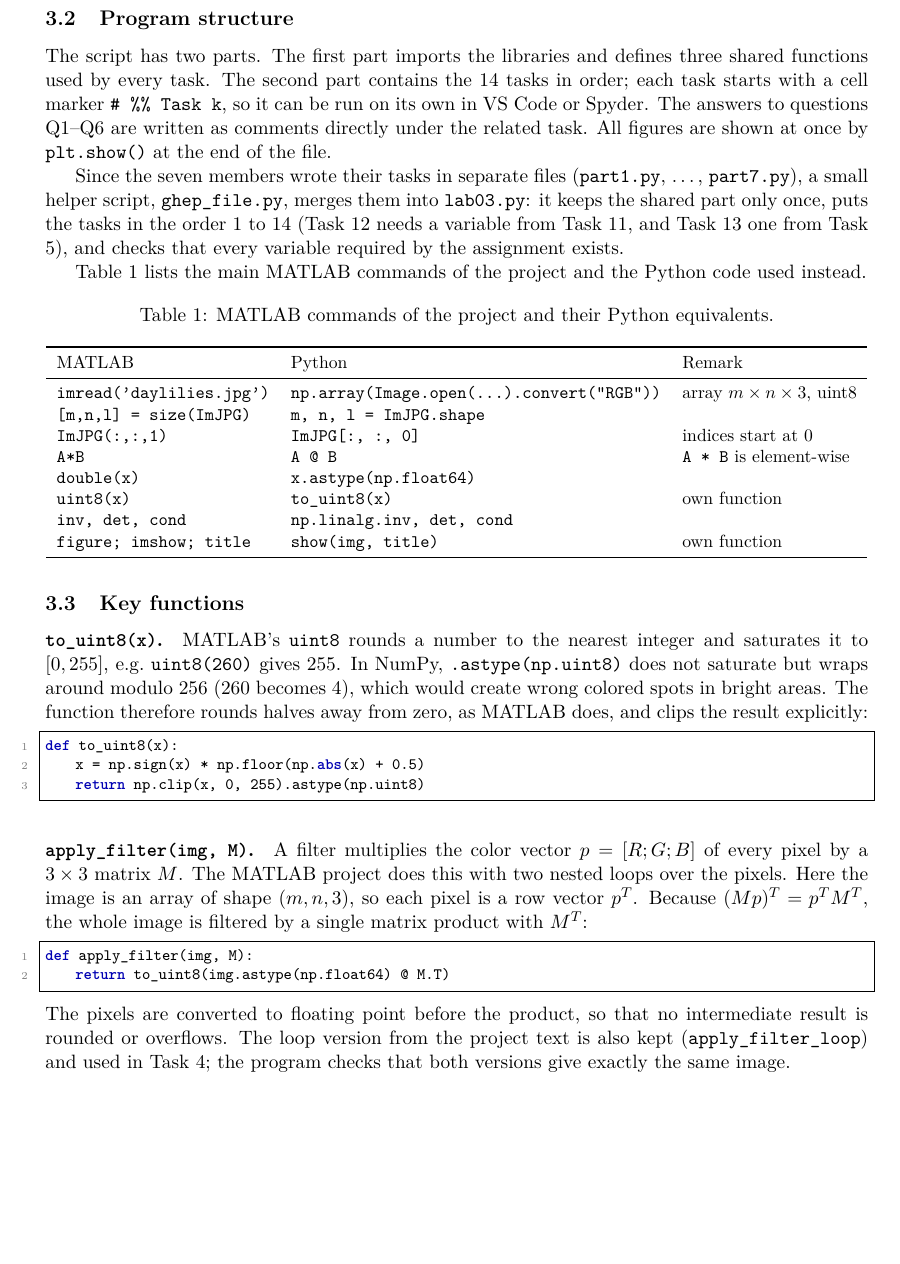
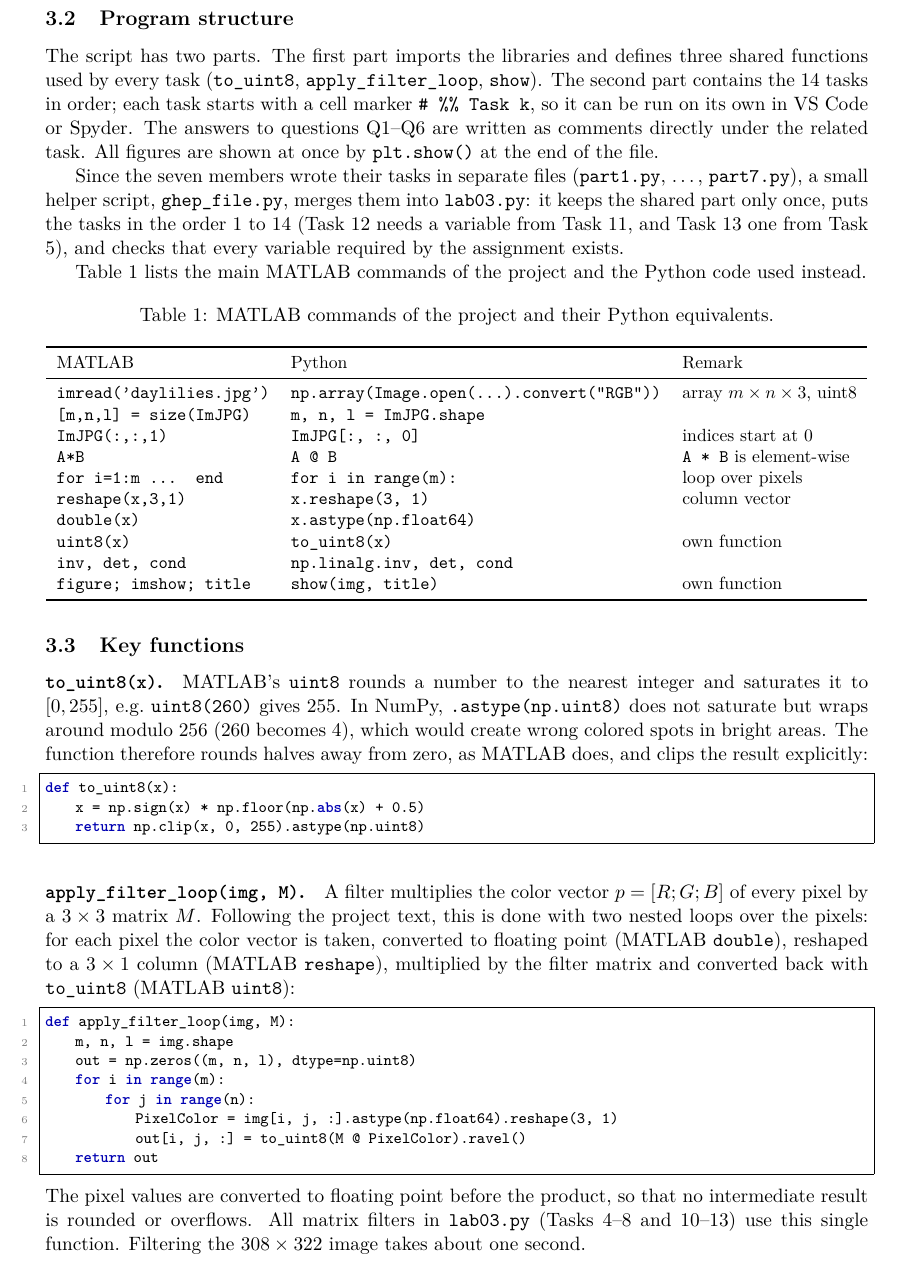
Before and after one commit to Karthur67/DSTT, a LaTeX document (bao_cao/main.tex, which reads bao_cao/sections/03_code.tex): part of page 4 of 7, cut so that both start at the same text, the shorter picture padded with empty space. Compiled offline with pdfLaTeX.

Commit message:
Chi dung apply_filter_loop

```diff
--- a/bao_cao/sections/03_code.tex
+++ b/bao_cao/sections/03_code.tex
@@ -27,7 +27,8 @@ python lab03.py      # daylilies.jpg must be in the same folder
 
 \subsection{Program structure}
 The script has two parts. The first part imports the libraries and defines
-three shared functions used by every task. The second part contains the
+three shared functions used by every task (\texttt{to\_uint8},
+\texttt{apply\_filter\_loop}, \texttt{show}). The second part contains the
 14 tasks in order; each task starts with a cell marker \texttt{\# \%\% Task k},
 so it can be run on its own in VS Code or Spyder. The answers to questions
 Q1--Q6 are written as comments directly under the related task. All figures
@@ -54,6 +55,8 @@ MATLAB & Python & Remark \\
 \texttt{[m,n,l] = size(ImJPG)} & \texttt{m, n, l = ImJPG.shape} & \\
 \texttt{ImJPG(:,:,1)} & \texttt{ImJPG[:, :, 0]} & indices start at 0 \\
 \texttt{A*B} & \texttt{A @ B} & \texttt{A * B} is element-wise \\
+\texttt{for i=1:m ... end} & \texttt{for i in range(m):} & loop over pixels \\
+\texttt{reshape(x,3,1)} & \texttt{x.reshape(3, 1)} & column vector \\
 \texttt{double(x)} & \texttt{x.astype(np.float64)} & \\
 \texttt{uint8(x)} & \texttt{to\_uint8(x)} & own function \\
 \texttt{inv, det, cond} & \texttt{np.linalg.inv, det, cond} & \\
@@ -77,20 +80,27 @@ def to_uint8(x):
     return np.clip(x, 0, 255).astype(np.uint8)
 \end{lstlisting}
 
-\paragraph{\texttt{apply\_filter(img, M)}.}
+\paragraph{\texttt{apply\_filter\_loop(img, M)}.}
 A filter multiplies the color vector $p=[R;G;B]$ of every pixel by a
-$3\times3$ matrix $M$. The MATLAB project does this with two nested loops
-over the pixels. Here the image is an array of shape $(m,n,3)$, so each pixel
-is a row vector $p^T$. Because $(Mp)^T = p^T M^T$, the whole image is filtered
-by a single matrix product with $M^T$:
+$3\times3$ matrix $M$. Following the project text, this is done with two
+nested loops over the pixels: for each pixel the color vector is taken,
+converted to floating point (MATLAB \texttt{double}), reshaped to a
+$3\times1$ column (MATLAB \texttt{reshape}), multiplied by the filter matrix
+and converted back with \texttt{to\_uint8} (MATLAB \texttt{uint8}):
 \begin{lstlisting}
-def apply_filter(img, M):
-    return to_uint8(img.astype(np.float64) @ M.T)
+def apply_filter_loop(img, M):
+    m, n, l = img.shape
+    out = np.zeros((m, n, l), dtype=np.uint8)
+    for i in range(m):
+        for j in range(n):
+            PixelColor = img[i, j, :].astype(np.float64).reshape(3, 1)
+            out[i, j, :] = to_uint8(M @ PixelColor).ravel()
+    return out
 \end{lstlisting}
-The pixels are converted to floating point before the product, so that no
-intermediate result is rounded or overflows. The loop version from the
-project text is also kept (\texttt{apply\_filter\_loop}) and used in Task~4;
-the program checks that both versions give exactly the same image.
+The pixel values are converted to floating point before the product, so that
+no intermediate result is rounded or overflows. All matrix filters in
+\texttt{lab03.py} (Tasks 4--8 and 10--13) use this single function. Filtering
+the $308\times322$ image takes about one second.
 
 \paragraph{\texttt{show(img, title)}.}
 Opens a new figure and displays the image with a title. A single-channel image
```
Also changed, not shown: README.md, 3 other files.
